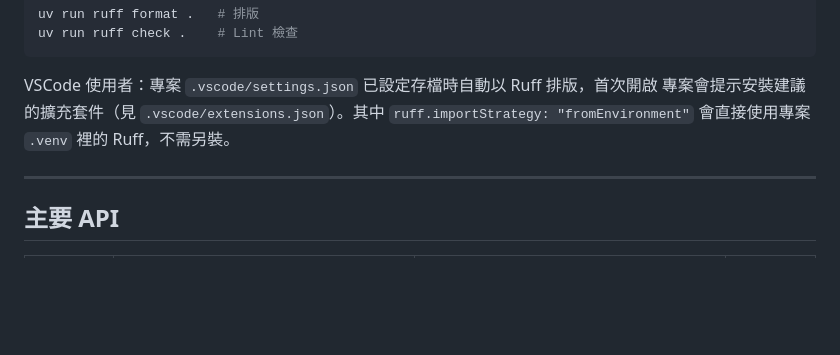
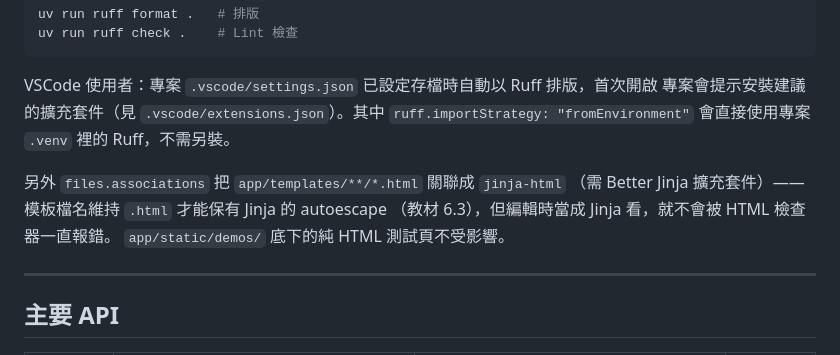
Before and after one commit to shinder/fastapi-ai-image-course, a Markdown page: README.md, the part around the change. GitHub-like rendering; blank space fills up the shorter version.

Commit message:
VSCode：templates 底下的 .html 關聯為 jinja-html
模板檔名必須維持 .html——Starlette 的 autoescape 是依副檔名判斷的，
改成 .jinja 會靜默關掉 XSS 防護（教材 6.3）。但 .html 裡寫 Jinja 語法
會被 VSCode 的 HTML 檢查器一直報錯。

解法是讓副檔名與編輯器語言模式脫鉤：

- settings.json 新增 files.associations，只把 **/templates/**/*.html
  關聯為 jinja-html（app/static/demos/ 的純 HTML 測試頁不受影響）
- emmet.includeLanguages 讓 Emmet 縮寫在 Jinja 模式下繼續可用
- [jinja-html] 關閉存檔格式化，避免格式化工具弄亂 {% %}
- extensions.json 建議安裝 samuelcolvin.jinjahtml 與 ritwickdey.liveserver
- README 補上說明

Co-Authored-By: Claude Opus 5 <noreply@anthropic.com>

```diff
--- a/README.md
+++ b/README.md
@@ -203,6 +203,11 @@ VSCode 使用者：專案 `.vscode/settings.json` 已設定存檔時自動以 Ru
 專案會提示安裝建議的擴充套件（見 `.vscode/extensions.json`）。其中
 `ruff.importStrategy: "fromEnvironment"` 會直接使用專案 `.venv` 裡的 Ruff，不需另裝。
 
+另外 `files.associations` 把 `app/templates/**/*.html` 關聯成 `jinja-html`
+（需 Better Jinja 擴充套件）——模板檔名維持 `.html` 才能保有 Jinja 的 autoescape
+（教材 6.3），但編輯時當成 Jinja 看，就不會被 HTML 檢查器一直報錯。
+`app/static/demos/` 底下的純 HTML 測試頁不受影響。
+
 ---
 
 ## 主要 API
```
